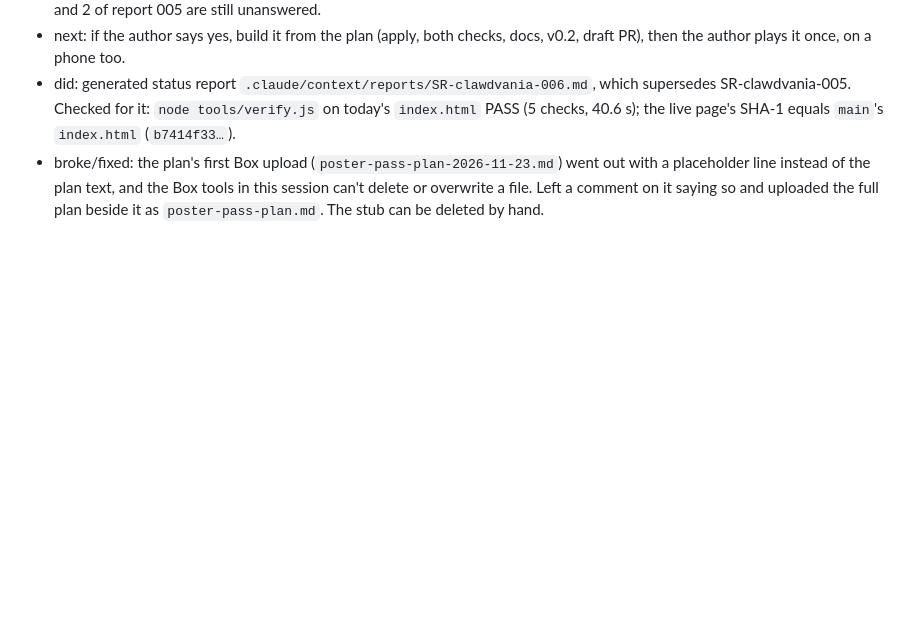
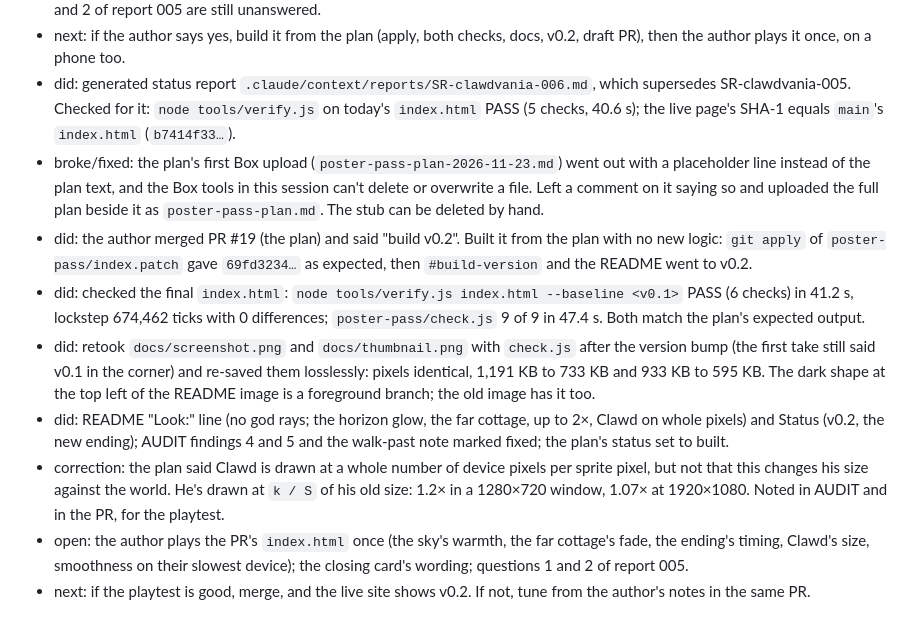
Before and after one commit to Satejp10/Clawdvania, a Markdown page: .claude/context/LOG.md, the part around the change. GitHub-like rendering; blank space fills up the shorter version.

```diff
--- a/.claude/context/LOG.md
+++ b/.claude/context/LOG.md
@@ -345,3 +345,10 @@ Entry format:
 - next: if the author says yes, build it from the plan (apply, both checks, docs, v0.2, draft PR), then the author plays it once, on a phone too.
 - did: generated status report `.claude/context/reports/SR-clawdvania-006.md`, which supersedes SR-clawdvania-005. Checked for it: `node tools/verify.js` on today's `index.html` PASS (5 checks, 40.6 s); the live page's SHA-1 equals `main`'s `index.html` (`b7414f33…`).
 - broke/fixed: the plan's first Box upload (`poster-pass-plan-2026-11-23.md`) went out with a placeholder line instead of the plan text, and the Box tools in this session can't delete or overwrite a file. Left a comment on it saying so and uploaded the full plan beside it as `poster-pass-plan.md`. The stub can be deleted by hand.
+- did: the author merged PR #19 (the plan) and said "build v0.2". Built it from the plan with no new logic: `git apply` of `poster-pass/index.patch` gave `69fd3234…` as expected, then `#build-version` and the README went to v0.2.
+- did: checked the final `index.html`: `node tools/verify.js index.html --baseline <v0.1>` PASS (6 checks) in 41.2 s, lockstep 674,462 ticks with 0 differences; `poster-pass/check.js` 9 of 9 in 47.4 s. Both match the plan's expected output.
+- did: retook `docs/screenshot.png` and `docs/thumbnail.png` with `check.js` after the version bump (the first take still said v0.1 in the corner) and re-saved them losslessly: pixels identical, 1,191 KB to 733 KB and 933 KB to 595 KB. The dark shape at the top left of the README image is a foreground branch; the old image has it too.
+- did: README "Look:" line (no god rays; the horizon glow, the far cottage, up to 2×, Clawd on whole pixels) and Status (v0.2, the new ending); AUDIT findings 4 and 5 and the walk-past note marked fixed; the plan's status set to built.
+- correction: the plan said Clawd is drawn at a whole number of device pixels per sprite pixel, but not that this changes his size against the world. He's drawn at `k / S` of his old size: 1.2× in a 1280×720 window, 1.07× at 1920×1080. Noted in AUDIT and in the PR, for the playtest.
+- open: the author plays the PR's `index.html` once (the sky's warmth, the far cottage's fade, the ending's timing, Clawd's size, smoothness on their slowest device); the closing card's wording; questions 1 and 2 of report 005.
+- next: if the playtest is good, merge, and the live site shows v0.2. If not, tune from the author's notes in the same PR.
```
Also changed, not shown: AUDIT.md (+20 -6 lines), README.md (+3 -3 lines), docs/screenshot.png, docs/thumbnail.png, 2 other files.
